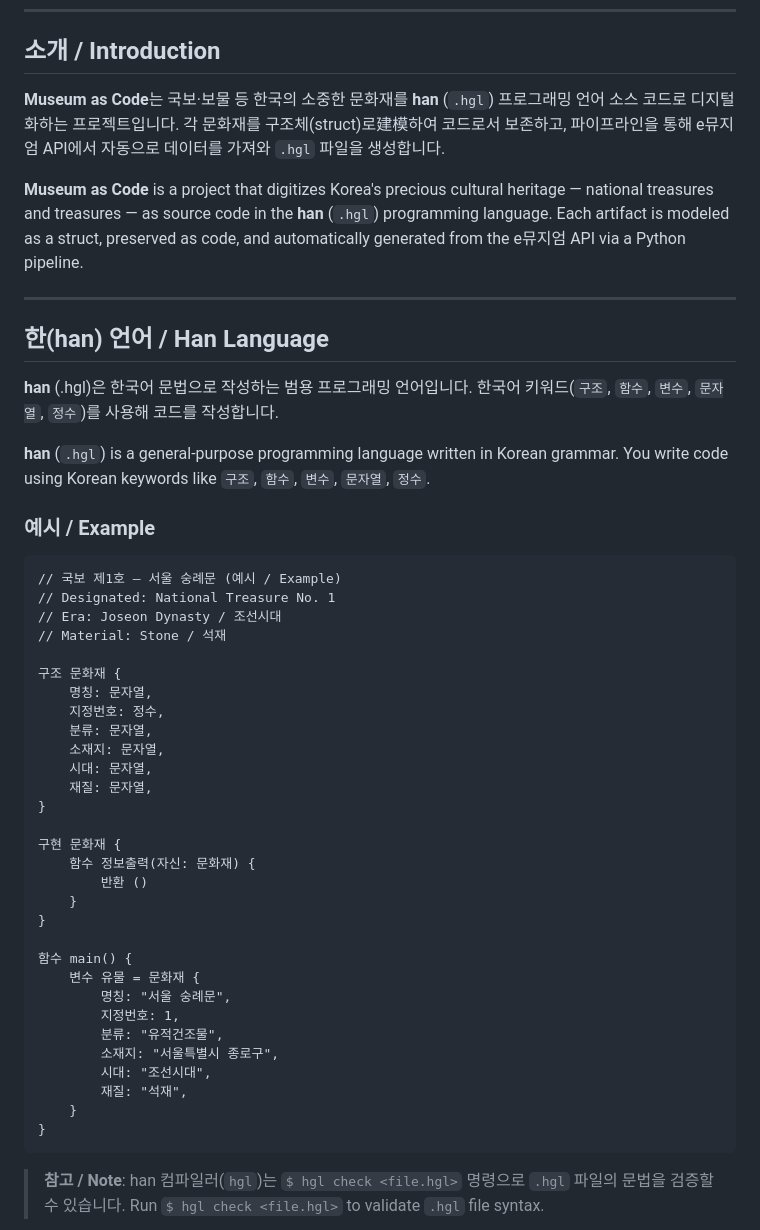
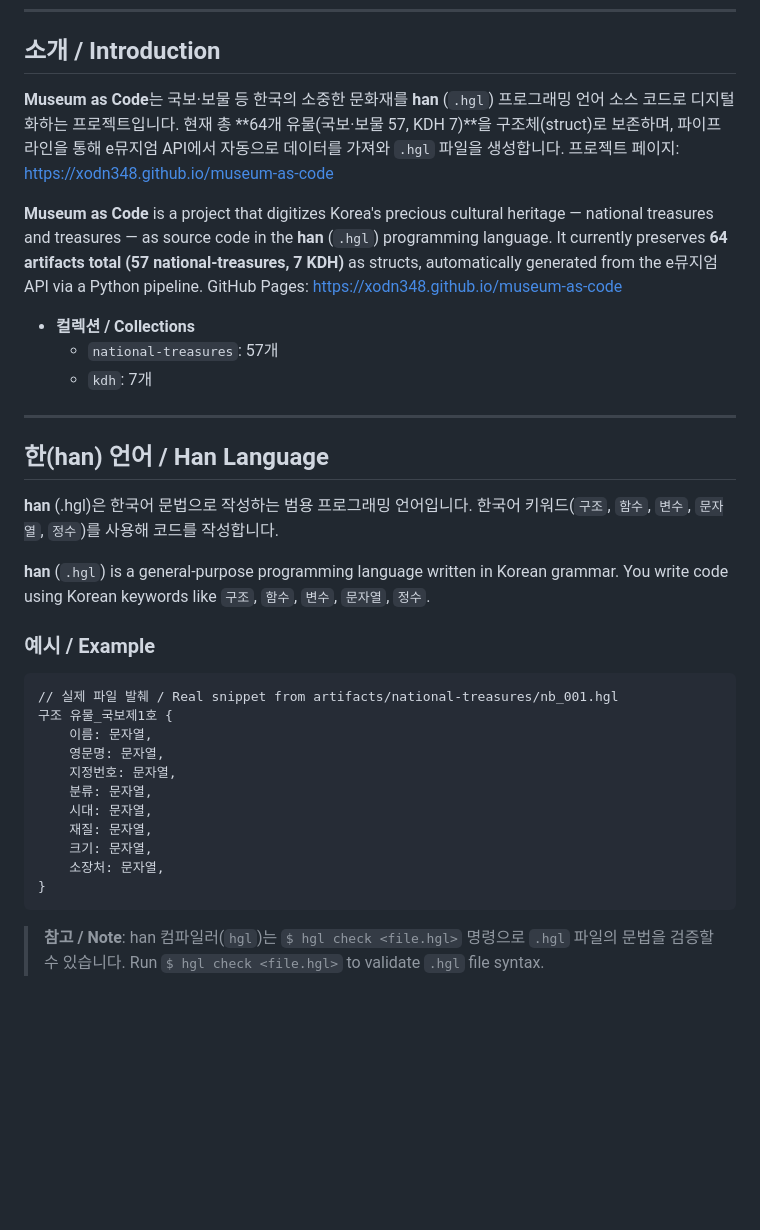
Before and after one commit to xodn348/museum-as-code, a Markdown page: README.md, the part around one of its changes. Drawn GitHub-style; blank space fills up the shorter version.

Commit message:
docs: finalize README with actual artifact count, URLs, and code examples

````diff
--- a/README.md
+++ b/README.md
@@ -8,9 +9,13 @@
 
 ## 소개 / Introduction
 
-**Museum as Code**는 국보·보물 등 한국의 소중한 문화재를 **han** (`.hgl`) 프로그래밍 언어 소스 코드로 디지털화하는 프로젝트입니다. 각 문화재를 구조체(struct)로建模하여 코드로서 보존하고, 파이프라인을 통해 e뮤지엄 API에서 자동으로 데이터를 가져와 `.hgl` 파일을 생성합니다.
+**Museum as Code**는 국보·보물 등 한국의 소중한 문화재를 **han** (`.hgl`) 프로그래밍 언어 소스 코드로 디지털화하는 프로젝트입니다. 현재 총 **64개 유물(국보·보물 57, KDH 7)**을 구조체(struct)로 보존하며, 파이프라인을 통해 e뮤지엄 API에서 자동으로 데이터를 가져와 `.hgl` 파일을 생성합니다. 프로젝트 페이지: https://xodn348.github.io/museum-as-code
 
-**Museum as Code** is a project that digitizes Korea's precious cultural heritage — national treasures and treasures — as source code in the **han** (`.hgl`) programming language. Each artifact is modeled as a struct, preserved as code, and automatically generated from the e뮤지엄 API via a Python pipeline.
+**Museum as Code** is a project that digitizes Korea's precious cultural heritage — national treasures and treasures — as source code in the **han** (`.hgl`) programming language. It currently preserves **64 artifacts total (57 national-treasures, 7 KDH)** as structs, automatically generated from the e뮤지엄 API via a Python pipeline. GitHub Pages: https://xodn348.github.io/museum-as-code
+
+- **컬렉션 / Collections**
+  - `national-treasures`: 57개
+  - `kdh`: 7개
 
 ---
 
@@ -23,35 +28,16 @@
 ### 예시 / Example
 
 ```hgl
-// 국보 제1호 — 서울 숭례문 (예시 / Example)
-// Designated: National Treasure No. 1
-// Era: Joseon Dynasty / 조선시대
-// Material: Stone / 석재
-
-구조 문화재 {
-    명칭: 문자열,
-    지정번호: 정수,
+// 실제 파일 발췌 / Real snippet from artifacts/national-treasures/nb_001.hgl
+구조 유물_국보제1호 {
+    이름: 문자열,
+    영문명: 문자열,
+    지정번호: 문자열,
     분류: 문자열,
-    소재지: 문자열,
     시대: 문자열,
     재질: 문자열,
-}
-
-구현 문화재 {
-    함수 정보출력(자신: 문화재) {
-        반환 ()
-    }
-}
-
-함수 main() {
-    변수 유물 = 문화재 {
-        명칭: "서울 숭례문",
-        지정번호: 1,
-        분류: "유적건조물",
-        소재지: "서울특별시 종로구",
-        시대: "조선시대",
-        재질: "석재",
-    }
+    크기: 문자열,
+    소장처: 문자열,
 }
 ```
 
````
Also changed, not shown: other parts of README.md (+1 -0 lines).
